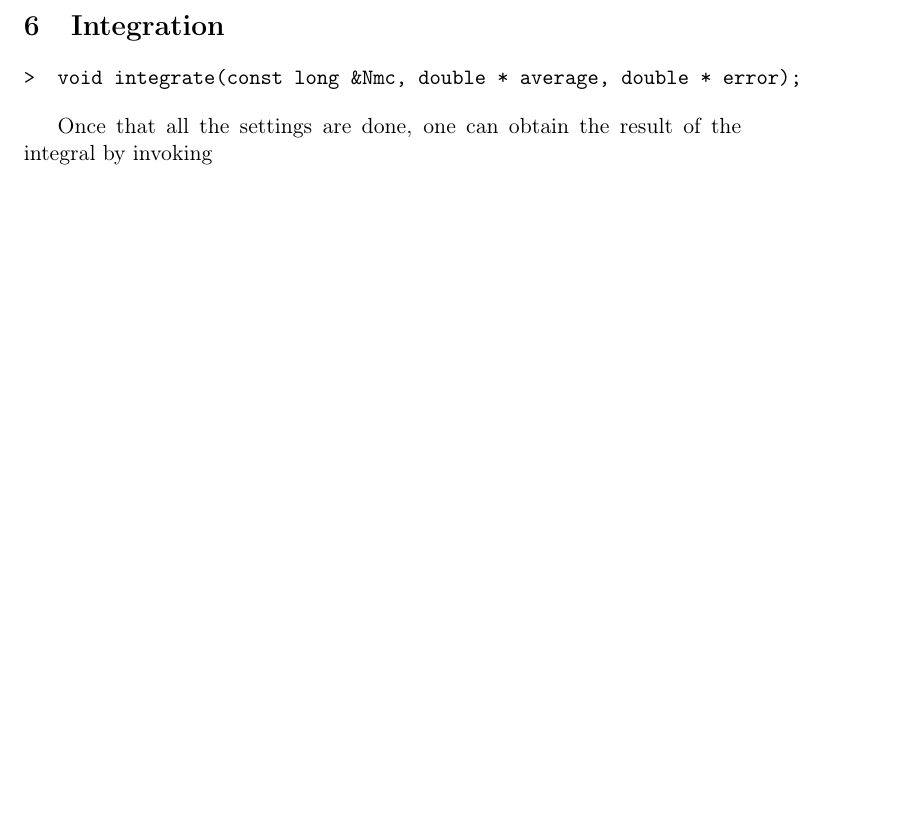
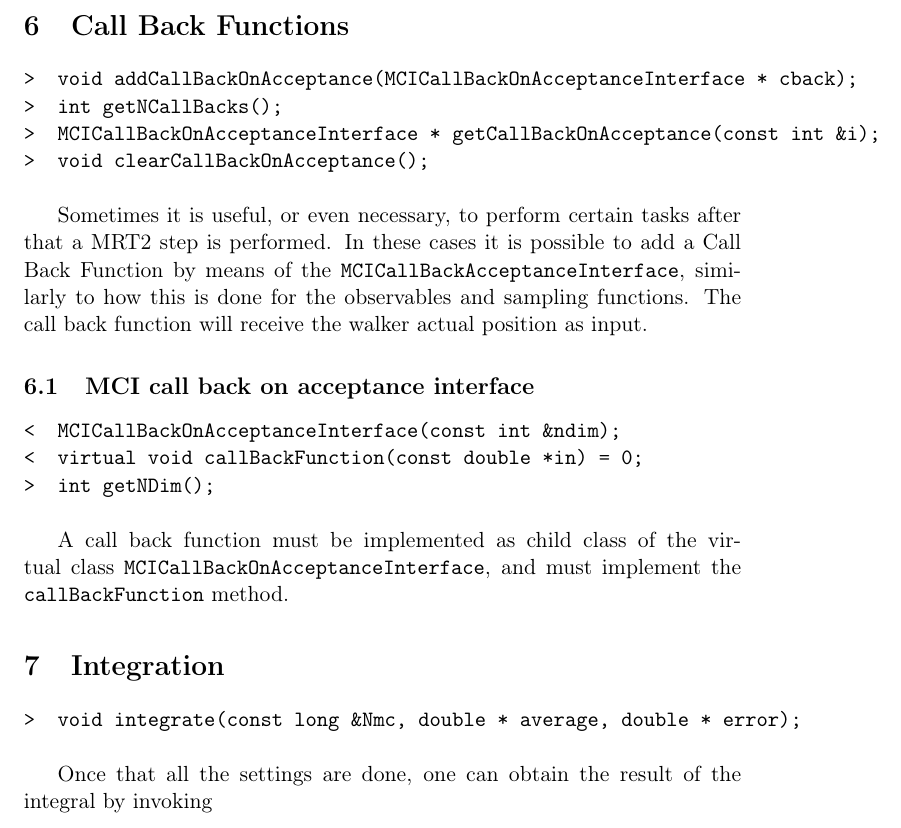
Before and after one commit to DCM-UPB/MCIntegratorPlusPlus, a LaTeX document (doc/user_manual.tex): part of page 9 of 10 before the commit and part of page 9 of 11 after it, cut at the place of the change, the shorter picture padded with empty space. Compiled offline with pdfLaTeX.

Commit message:
updated documentation

```diff
--- a/doc/user_manual.tex
+++ b/doc/user_manual.tex
@@ -437,6 +437,39 @@ Finally, the acceptance rate from \verb+in+ and \verb+in2+ might be evaluated by
 
 
 
+\section{Call Back Functions}
+\label{sec:call_back_functions}
+\begin{verbatim}
+>  void addCallBackOnAcceptance(MCICallBackOnAcceptanceInterface * cback);
+>  int getNCallBacks();
+>  MCICallBackOnAcceptanceInterface * getCallBackOnAcceptance(const int &i);
+>  void clearCallBackOnAcceptance();
+\end{verbatim}
+
+Sometimes it is useful, or even necessary, to perform certain tasks after that a MRT2 step is performed.
+In these cases it is possible to add a Call Back Function by means of the \verb+MCICallBackAcceptanceInterface+, similarly to how this is done for the observables and sampling functions.
+The call back function will receive the walker actual position as input.
+
+
+\subsection{MCI call back on acceptance interface}
+\label{sub:mci_call_back_on_acceptance_interface}
+
+\begin{verbatim}
+<  MCICallBackOnAcceptanceInterface(const int &ndim);
+<  virtual void callBackFunction(const double *in) = 0;
+>  int getNDim();
+\end{verbatim}
+
+A call back function must be implemented as child class of the virtual class \verb+MCICallBackOnAcceptanceInterface+, and must implement the \verb+callBackFunction+ method.
+
+
+%subsection mci_call_back_on_acceptance_interface
+
+%section call_back_functions (end)
+
+
+
+
 \section{Integration} % (fold)
 \label{sec:integration}
 
```
Also changed, not shown: doc/user_manual.pdf.
